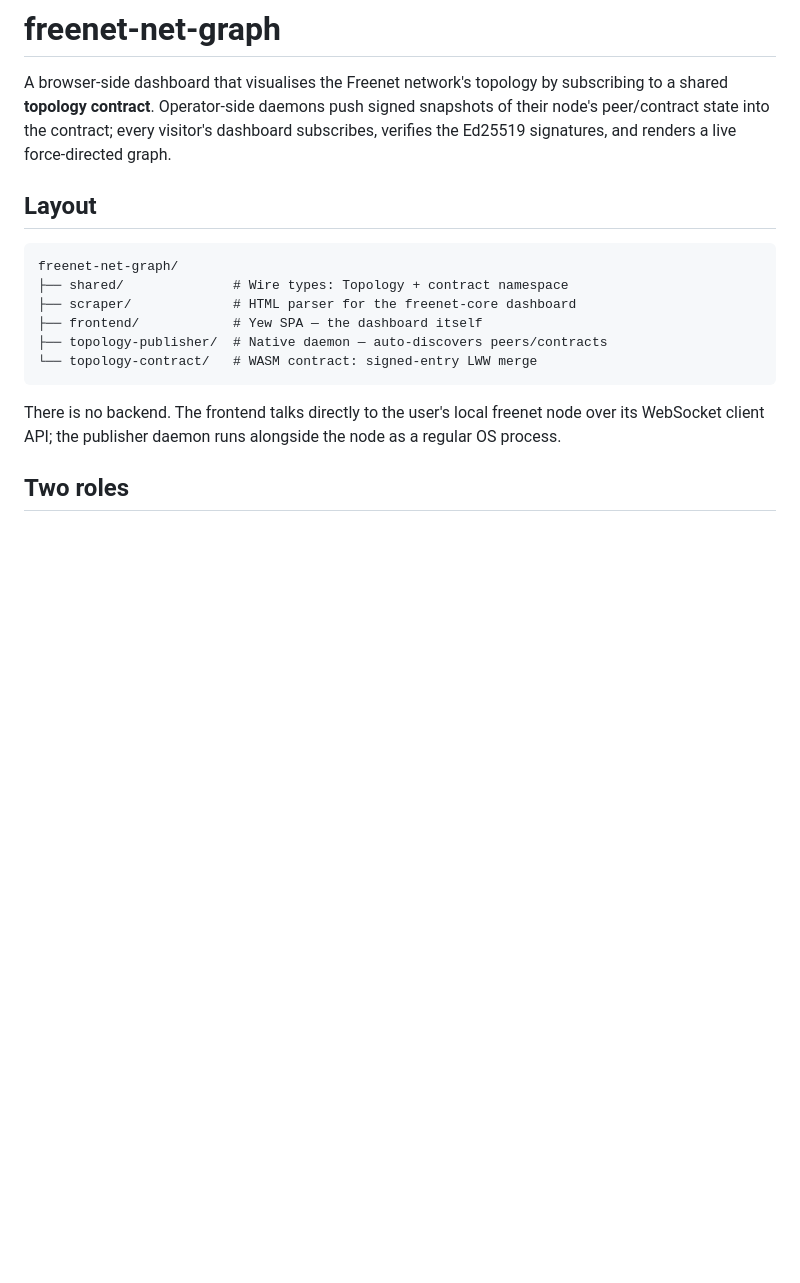
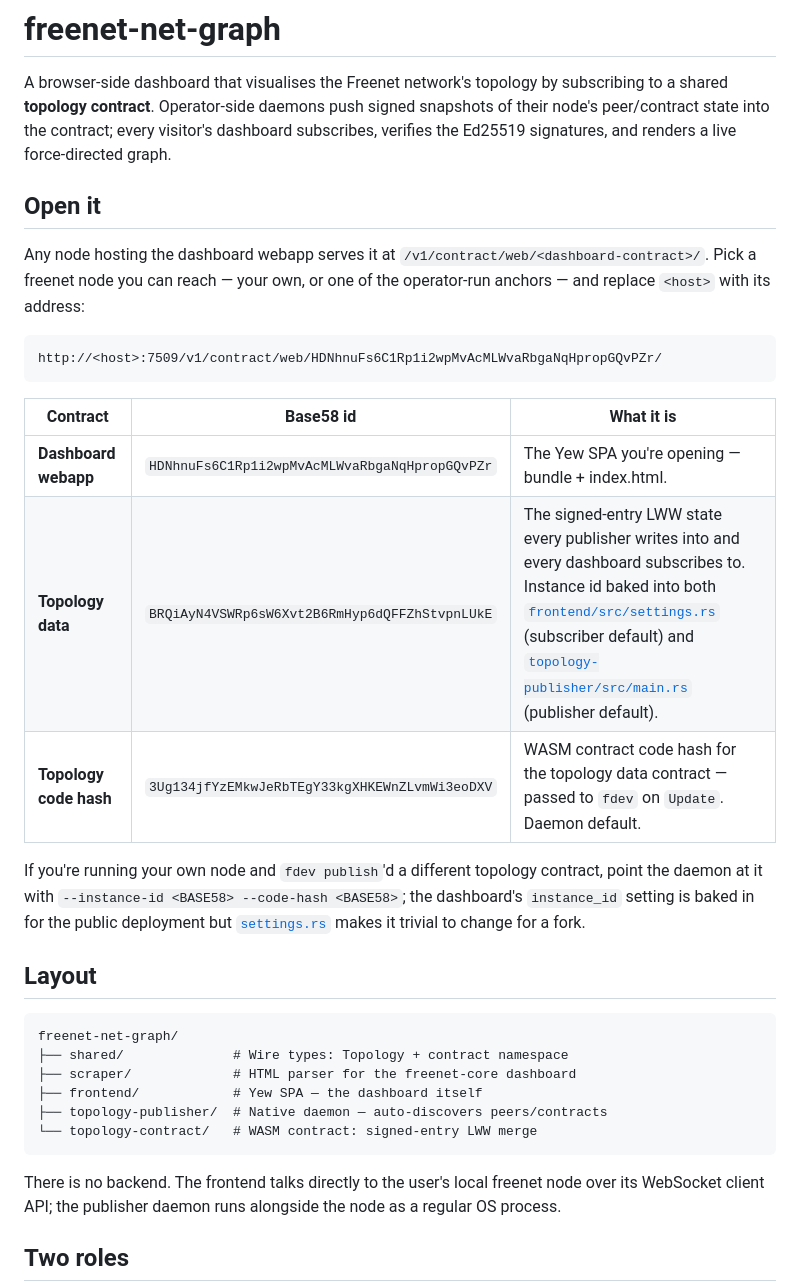
Before and after one commit to Basedfloppa/freenet-net-graph, a Markdown page: README.md, the part around the change. GitHub-like rendering; blank space fills up the shorter version.

Commit message:
contract data

````diff
--- a/README.md
+++ b/README.md
@@ -5,6 +5,29 @@ by subscribing to a shared **topology contract**. Operator-side daemons
 push signed snapshots of their node's peer/contract state into the
 contract; every visitor's dashboard subscribes, verifies the Ed25519
 signatures, and renders a live force-directed graph.
+
+## Open it
+
+Any node hosting the dashboard webapp serves it at
+`/v1/contract/web/<dashboard-contract>/`. Pick a freenet node you can
+reach — your own, or one of the operator-run anchors — and replace
+`<host>` with its address:
+
+```
+http://<host>:7509/v1/contract/web/HDNhnuFs6C1Rp1i2wpMvAcMLWvaRbgaNqHpropGQvPZr/
+```
+
+| Contract | Base58 id | What it is |
+| --- | --- | --- |
+| **Dashboard webapp** | `HDNhnuFs6C1Rp1i2wpMvAcMLWvaRbgaNqHpropGQvPZr` | The Yew SPA you're opening — bundle + index.html. |
+| **Topology data** | `BRQiAyN4VSWRp6sW6Xvt2B6RmHyp6dQFFZhStvpnLUkE` | The signed-entry LWW state every publisher writes into and every dashboard subscribes to. Instance id baked into both [`frontend/src/settings.rs`](./frontend/src/settings.rs) (subscriber default) and [`topology-publisher/src/main.rs`](./topology-publisher/src/main.rs) (publisher default). |
+| **Topology code hash** | `3Ug134jfYzEMkwJeRbTEgY33kgXHKEWnZLvmWi3eoDXV` | WASM contract code hash for the topology data contract — passed to `fdev` on `Update`. Daemon default. |
+
+If you're running your own node and `fdev publish`'d a different
+topology contract, point the daemon at it with `--instance-id <BASE58>
+--code-hash <BASE58>`; the dashboard's `instance_id` setting is baked
+in for the public deployment but [`settings.rs`](./frontend/src/settings.rs)
+makes it trivial to change for a fork.
 
 ## Layout
 
````
Also changed, not shown: topology-publisher/README.md (+2 -2 lines).
